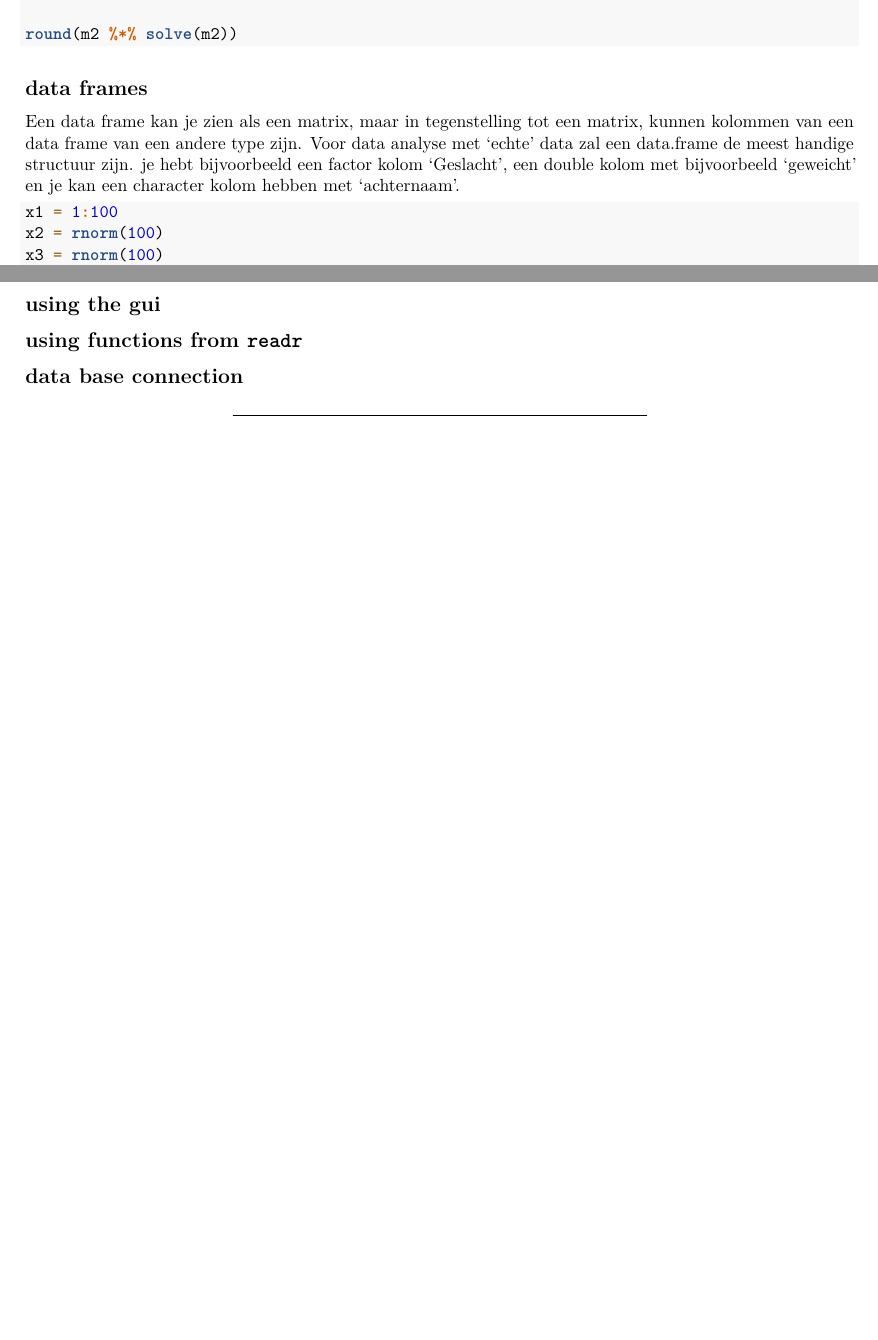
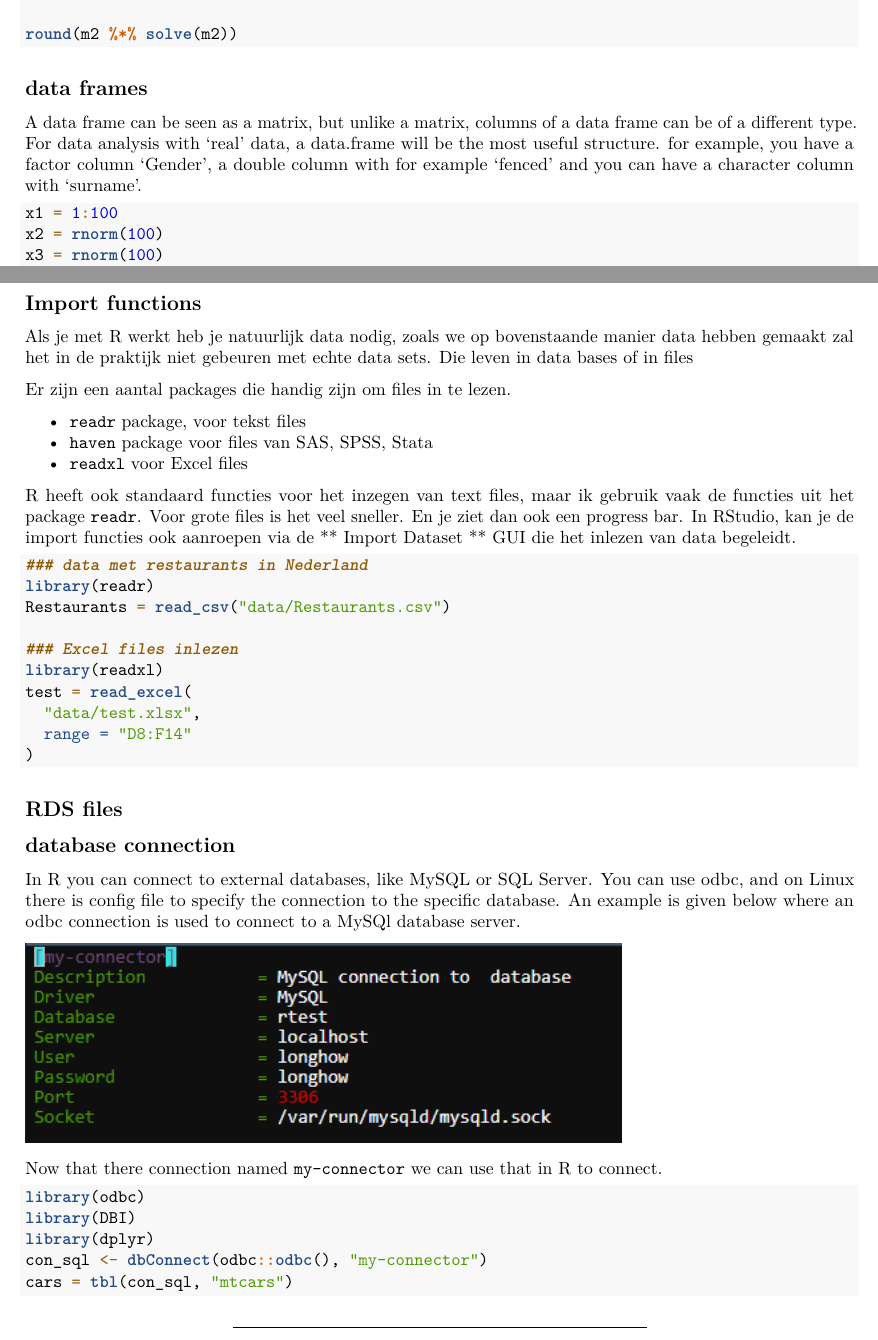
Before and after one commit to longhowlam/MeasureCampWorkshop, an R Markdown document (MeasureCamp_R_Workshop.Rmd): two parts of pages 9 and 11 of 16 before the commit and two parts of pages 9 and 11 of 17 after it, joined at a grey line, cut so that both start at the same text, the shorter picture padded with empty space. Rendered offline with R 4.5, knitr and Pandoc, then LaTeX, with nearby package versions; code that draws random numbers runs with fixed seeds of ours.

Commit message:
database

````diff
--- a/MeasureCamp_R_Workshop.Rmd
+++ b/MeasureCamp_R_Workshop.Rmd
@@ -467,7 +467,7 @@ round(m2 %*% solve(m2))
 
 ## data frames
 
-Een data frame kan je zien als een matrix, maar in tegenstelling tot een matrix, kunnen kolommen van een data frame van een andere type zijn. Voor data analyse met 'echte' data zal een data.frame de meest handige structuur zijn. je hebt bijvoorbeeld een factor kolom 'Geslacht', een double kolom met bijvoorbeeld 'geweicht' en je kan een character kolom hebben met 'achternaam'.
+A data frame can be seen as a matrix, but unlike a matrix, columns of a data frame can be of a different type. For data analysis with 'real' data, a data.frame will be the most useful structure. for example, you have a factor column 'Gender', a double column with for example 'fenced' and you can have a character column with 'surname'.
 
 
 ```{r, eval=FALSE}
@@ -536,11 +536,53 @@ df1
 
 ---
 
-## using the gui
+## The 'Import Dataset' gui
 
-## using functions from `readr`
+## Import functions
 
-## data base connection
+Als je met R werkt heb je natuurlijk data nodig, zoals we op bovenstaande manier data hebben gemaakt zal het in de praktijk niet gebeuren met echte data sets. Die leven in data bases of in files
+
+Er zijn een aantal packages die handig zijn om files in te lezen.
+
+* `readr` package, voor tekst files
+* `haven` package voor files van SAS, SPSS, Stata
+* `readxl` voor Excel files
+
+R heeft ook standaard functies voor het inzegen van text files, maar ik gebruik vaak de functies uit het package `readr`. Voor grote files is het veel sneller. En je ziet dan ook een progress bar. In RStudio, kan je de import functies ook aanroepen via de ** Import Dataset ** GUI die het inlezen van data begeleidt.
+
+
+```{r, eval=FALSE}
+### data met restaurants in Nederland
+library(readr)
+Restaurants = read_csv("data/Restaurants.csv")
+
+### Excel files inlezen
+library(readxl)
+test = read_excel(
+  "data/test.xlsx",
+  range = "D8:F14"
+)
+```
+
+## RDS files
+
+
+## database connection
+
+In R you can connect to external databases, like MySQL or SQL Server. You can use odbc, and on Linux there is config file to specify the connection to the specific database. An example is given below where an odbc connection is used to connect to a MySQl database server.
+
+![](odbcini.PNG)
+
+Now that there connection named `my-connector` we can use that in R to connect.
+
+```{r, eval = FALSE}
+library(odbc)
+library(DBI)
+library(dplyr)
+con_sql <- dbConnect(odbc::odbc(), "my-connector")
+cars = tbl(con_sql, "mtcars")
+
+```
 
 
 
````
Also changed, not shown: odbcini.PNG (added), MeasureCamp_R_Workshop.Rmd (2 more changed lines).
